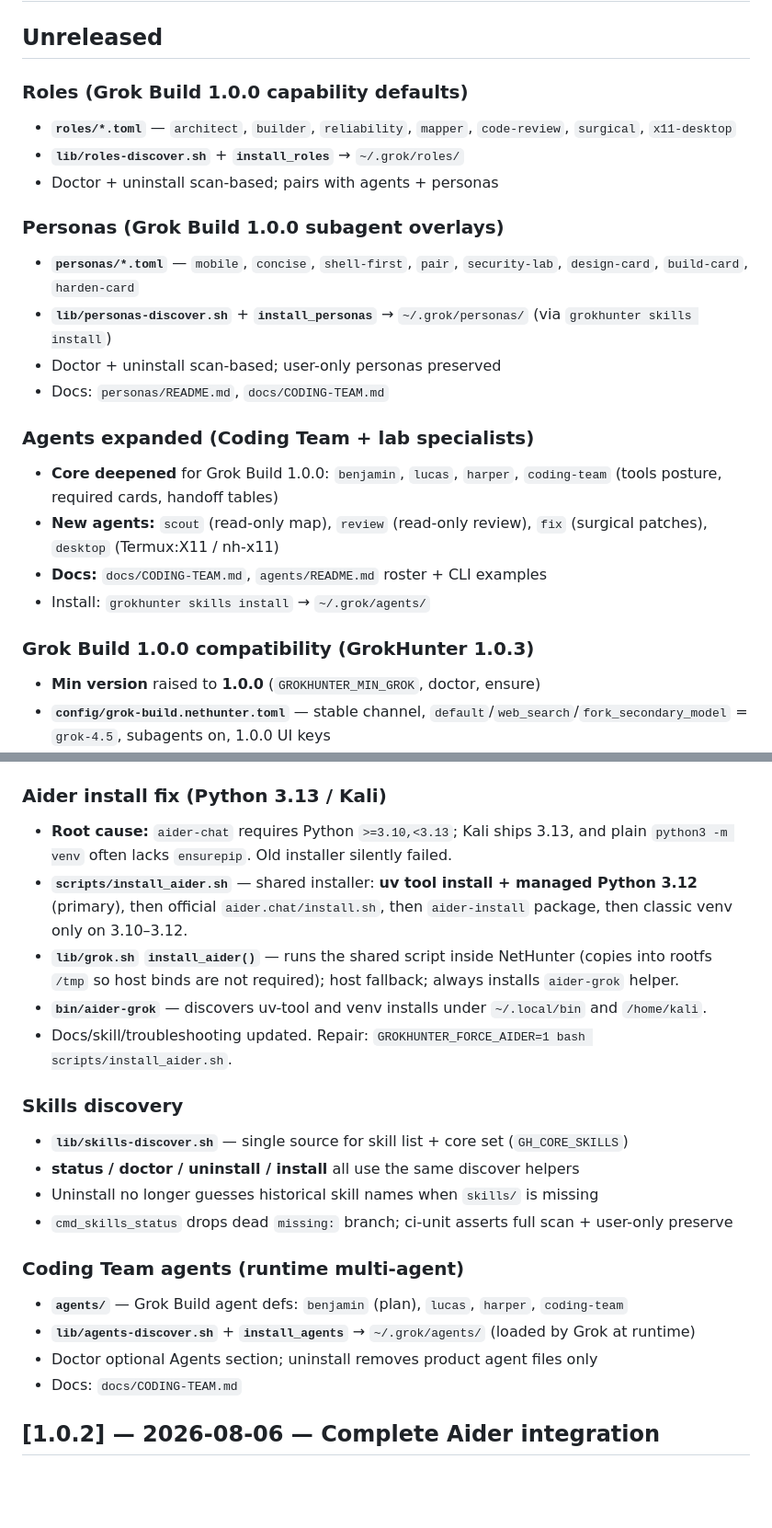
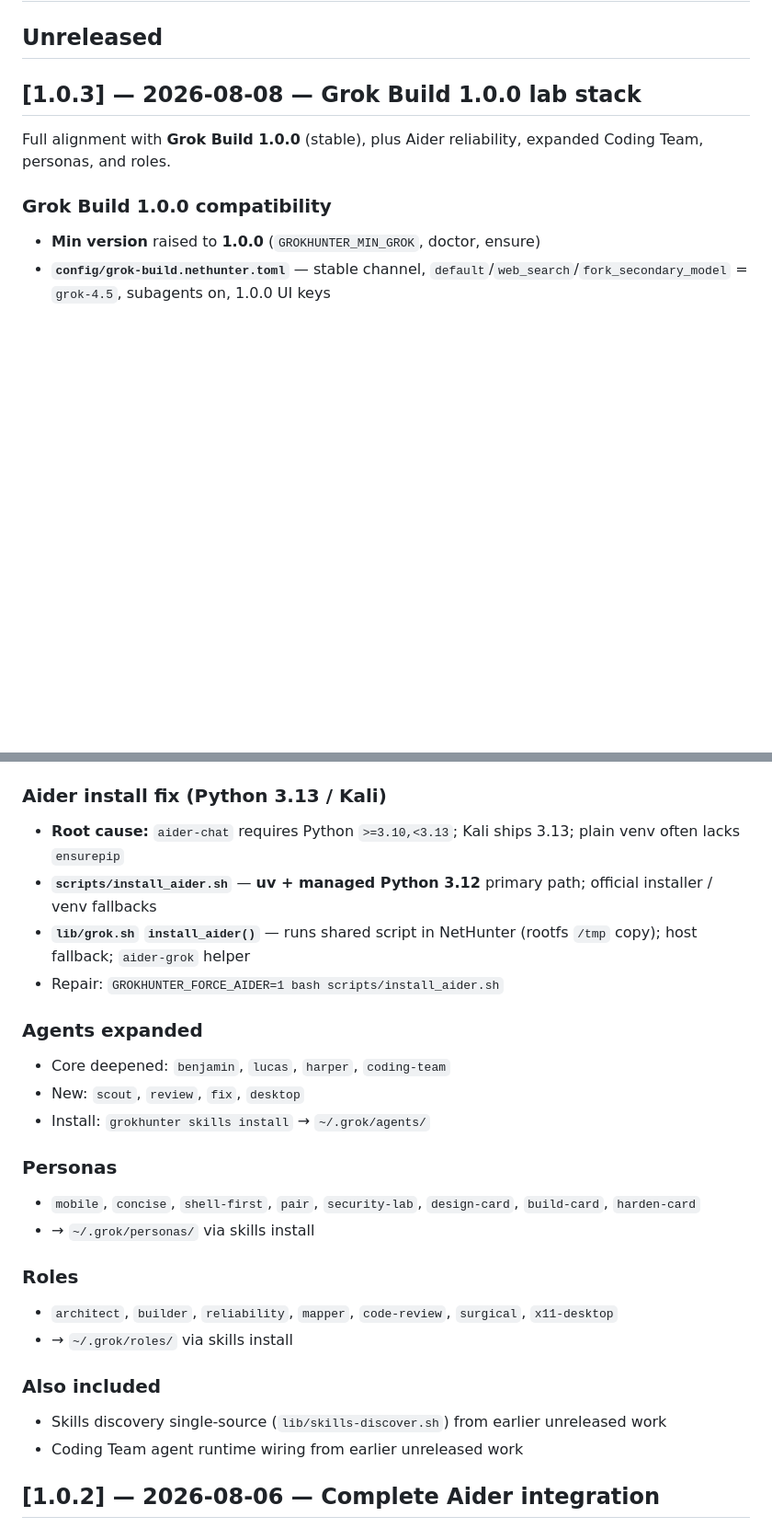
Before and after one commit to FineComputer14451/GrokHunter, a Markdown page: CHANGELOG.md, 2 parts joined by grey strips. Shown at 92% size. Drawn GitHub-style; blank space fills up the shorter version.

Commit message:
docs(changelog): cut 1.0.3 release notes for Grok Build 1.0.0 stack
Move Unreleased notes into [1.0.3] covering Grok Build alignment,
Aider uv install, expanded agents, personas, and roles.

```diff
--- a/CHANGELOG.md
+++ b/CHANGELOG.md
@@ -2,27 +2,11 @@
 
 ## Unreleased
 
-### Roles (Grok Build 1.0.0 capability defaults)
+## [1.0.3] — 2026-08-08 — Grok Build 1.0.0 lab stack
 
-- **`roles/*.toml`** — `architect`, `builder`, `reliability`, `mapper`, `code-review`, `surgical`, `x11-desktop`
-- **`lib/roles-discover.sh`** + **`install_roles`** → `~/.grok/roles/`
-- Doctor + uninstall scan-based; pairs with agents + personas
+Full alignment with **Grok Build 1.0.0** (stable), plus Aider reliability, expanded Coding Team, personas, and roles.
 
-### Personas (Grok Build 1.0.0 subagent overlays)
-
-- **`personas/*.toml`** — `mobile`, `concise`, `shell-first`, `pair`, `security-lab`, `design-card`, `build-card`, `harden-card`
-- **`lib/personas-discover.sh`** + **`install_personas`** → `~/.grok/personas/` (via `grokhunter skills install`)
-- Doctor + uninstall scan-based; user-only personas preserved
-- Docs: `personas/README.md`, `docs/CODING-TEAM.md`
-
-### Agents expanded (Coding Team + lab specialists)
-
-- **Core deepened** for Grok Build 1.0.0: `benjamin`, `lucas`, `harper`, `coding-team` (tools posture, required cards, handoff tables)
-- **New agents:** `scout` (read-only map), `review` (read-only review), `fix` (surgical patches), `desktop` (Termux:X11 / nh-x11)
-- **Docs:** `docs/CODING-TEAM.md`, `agents/README.md` roster + CLI examples
-- Install: `grokhunter skills install` → `~/.grok/agents/`
-
-### Grok Build 1.0.0 compatibility (GrokHunter 1.0.3)
+### Grok Build 1.0.0 compatibility
 
 - **Min version** raised to **1.0.0** (`GROKHUNTER_MIN_GROK`, doctor, ensure)
 - **`config/grok-build.nethunter.toml`** — stable channel, `default`/`web_search`/`fork_secondary_model` = `grok-4.5`, subagents on, 1.0.0 UI keys
@@ -34,25 +18,31 @@
 
 ### Aider install fix (Python 3.13 / Kali)
 
-- **Root cause:** `aider-chat` requires Python `>=3.10,<3.13`; Kali ships 3.13, and plain `python3 -m venv` often lacks `ensurepip`. Old installer silently failed.
-- **`scripts/install_aider.sh`** — shared installer: **uv tool install + managed Python 3.12** (primary), then official `aider.chat/install.sh`, then `aider-install` package, then classic venv only on 3.10–3.12.
-- **`lib/grok.sh` `install_aider()`** — runs the shared script inside NetHunter (copies into rootfs `/tmp` so host binds are not required); host fallback; always installs `aider-grok` helper.
-- **`bin/aider-grok`** — discovers uv-tool and venv installs under `~/.local/bin` and `/home/kali`.
-- Docs/skill/troubleshooting updated. Repair: `GROKHUNTER_FORCE_AIDER=1 bash scripts/install_aider.sh`.
+- **Root cause:** `aider-chat` requires Python `>=3.10,<3.13`; Kali ships 3.13; plain venv often lacks `ensurepip`
+- **`scripts/install_aider.sh`** — **uv + managed Python 3.12** primary path; official installer / venv fallbacks
+- **`lib/grok.sh` `install_aider()`** — runs shared script in NetHunter (rootfs `/tmp` copy); host fallback; `aider-grok` helper
+- Repair: `GROKHUNTER_FORCE_AIDER=1 bash scripts/install_aider.sh`
 
-### Skills discovery
+### Agents expanded
 
-- **`lib/skills-discover.sh`** — single source for skill list + core set (`GH_CORE_SKILLS`)
-- **status / doctor / uninstall / install** all use the same discover helpers
-- Uninstall no longer guesses historical skill names when `skills/` is missing
-- `cmd_skills_status` drops dead `missing:` branch; ci-unit asserts full scan + user-only preserve
+- Core deepened: `benjamin`, `lucas`, `harper`, `coding-team`
+- New: `scout`, `review`, `fix`, `desktop`
+- Install: `grokhunter skills install` → `~/.grok/agents/`
 
-### Coding Team agents (runtime multi-agent)
+### Personas
 
-- **`agents/`** — Grok Build agent defs: `benjamin` (plan), `lucas`, `harper`, `coding-team`
-- **`lib/agents-discover.sh`** + **`install_agents`** → `~/.grok/agents/` (loaded by Grok at runtime)
-- Doctor optional Agents section; uninstall removes product agent files only
-- Docs: `docs/CODING-TEAM.md`
+- `mobile`, `concise`, `shell-first`, `pair`, `security-lab`, `design-card`, `build-card`, `harden-card`
+- → `~/.grok/personas/` via skills install
+
+### Roles
+
+- `architect`, `builder`, `reliability`, `mapper`, `code-review`, `surgical`, `x11-desktop`
+- → `~/.grok/roles/` via skills install
+
+### Also included
+
+- Skills discovery single-source (`lib/skills-discover.sh`) from earlier unreleased work
+- Coding Team agent runtime wiring from earlier unreleased work
 
 ## [1.0.2] — 2026-08-06 — Complete Aider integration
 
```
